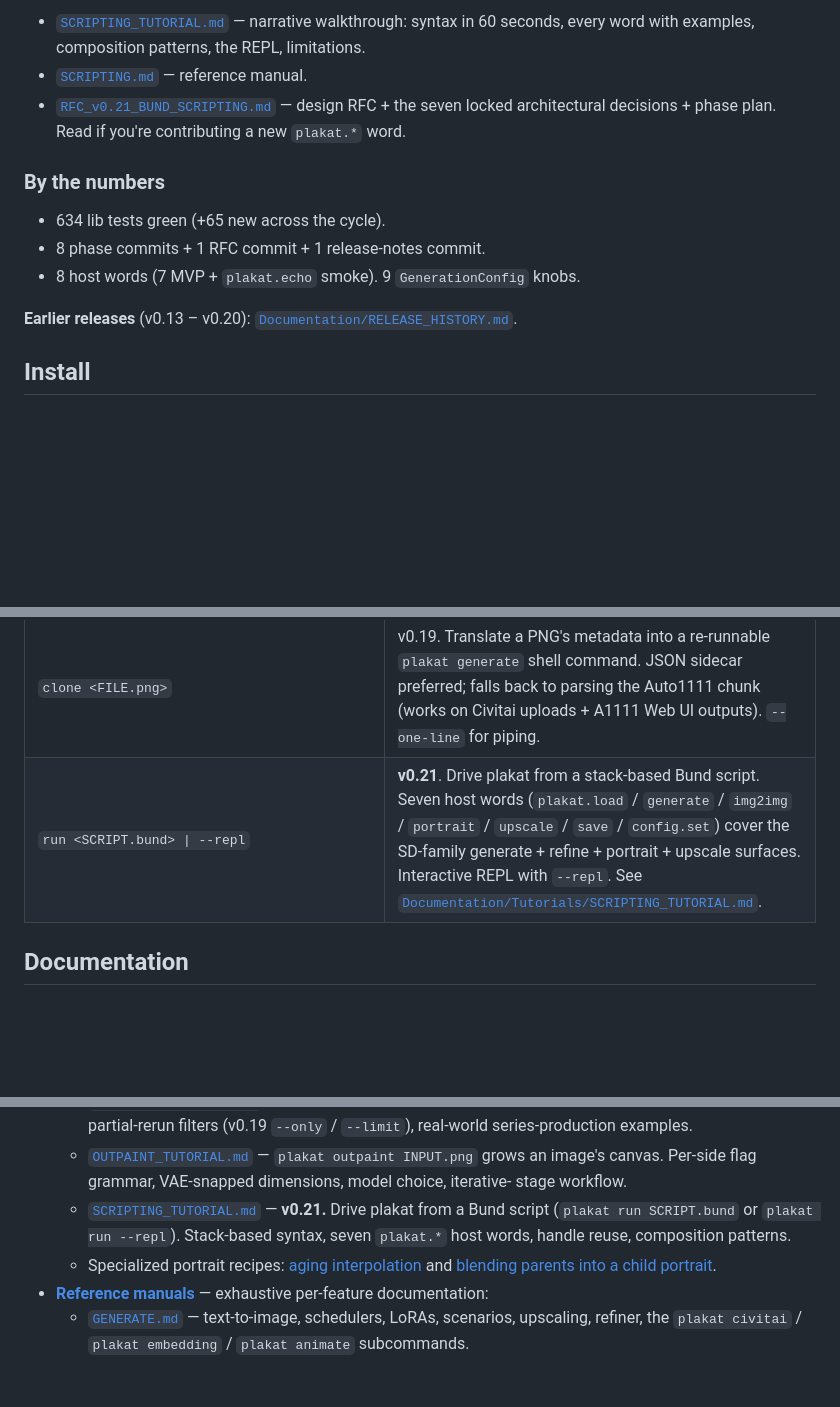
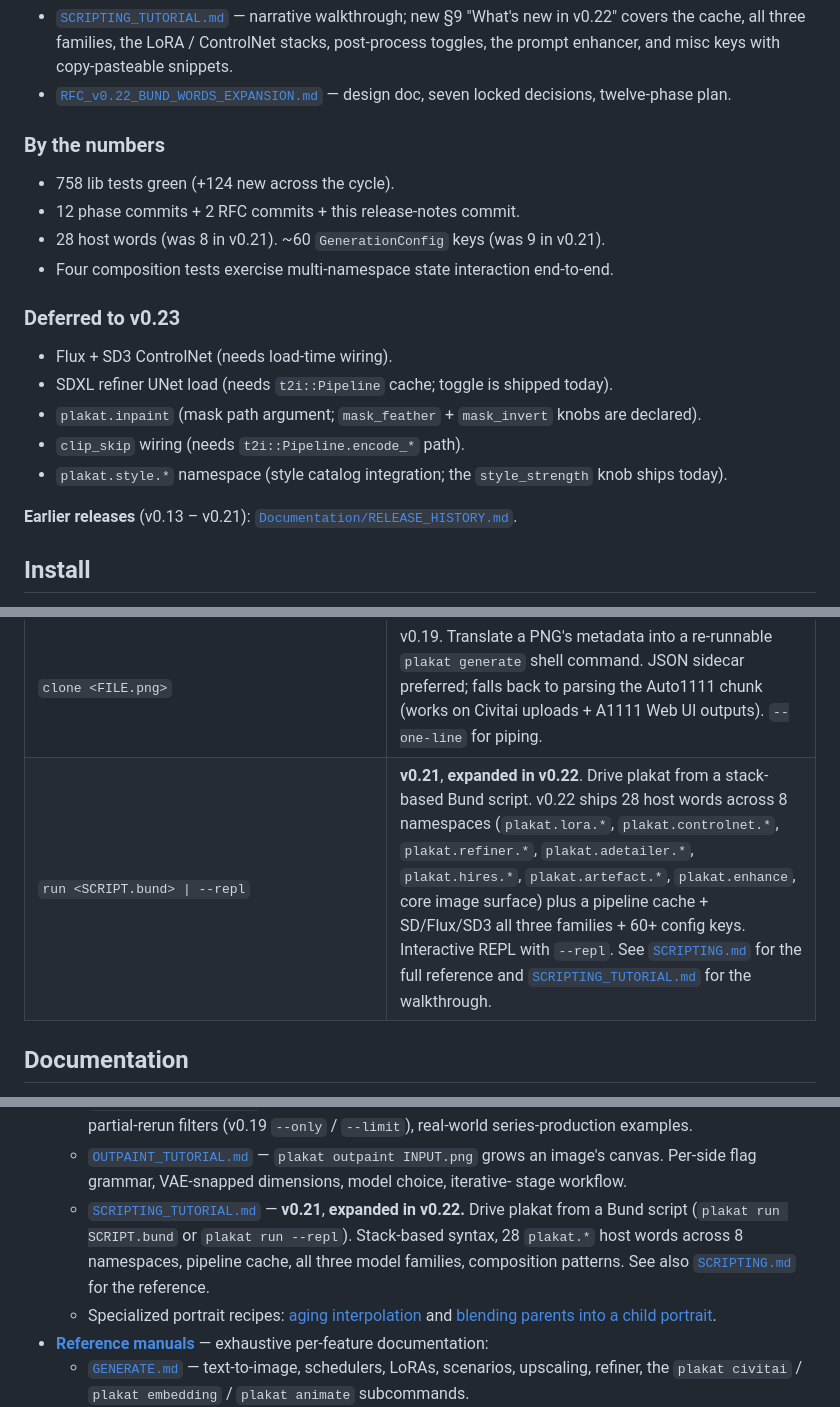
Before and after one commit to vulogov/plakat, a Markdown page: README.md, 3 parts joined by grey strips. Drawn GitHub-style; blank space fills up the shorter version.

```diff
--- a/README.md
+++ b/README.md
@@ -84,19 +108,32 @@ shows the top of the workbench after each successful eval.
 - [`SCRIPTING_TUTORIAL.md`](Documentation/Tutorials/SCRIPTING_TUTORIAL.md)
-  — narrative walkthrough: syntax in 60 seconds, every word with
-  examples, composition patterns, the REPL, limitations.
-- [`SCRIPTING.md`](Documentation/SCRIPTING.md) — reference manual.
-- [`RFC_v0.21_BUND_SCRIPTING.md`](Documentation/RFC_v0.21_BUND_SCRIPTING.md)
-  — design RFC + the seven locked architectural decisions + phase
-  plan. Read if you're contributing a new `plakat.*` word.
+  — narrative walkthrough; new §9 "What's new in v0.22" covers
+  the cache, all three families, the LoRA / ControlNet stacks,
+  post-process toggles, the prompt enhancer, and misc keys with
+  copy-pasteable snippets.
+- [`RFC_v0.22_BUND_WORDS_EXPANSION.md`](Documentation/RFC_v0.22_BUND_WORDS_EXPANSION.md)
+  — design doc, seven locked decisions, twelve-phase plan.
 
 ### By the numbers
 
-- 634 lib tests green (+65 new across the cycle).
-- 8 phase commits + 1 RFC commit + 1 release-notes commit.
-- 8 host words (7 MVP + `plakat.echo` smoke). 9 `GenerationConfig`
-  knobs.
+- 758 lib tests green (+124 new across the cycle).
+- 12 phase commits + 2 RFC commits + this release-notes commit.
+- 28 host words (was 8 in v0.21). ~60 `GenerationConfig` keys
+  (was 9 in v0.21).
+- Four composition tests exercise multi-namespace state
+  interaction end-to-end.
 
-**Earlier releases** (v0.13 – v0.20):
+### Deferred to v0.23
+
+- Flux + SD3 ControlNet (needs load-time wiring).
+- SDXL refiner UNet load (needs `t2i::Pipeline` cache; toggle
+  is shipped today).
+- `plakat.inpaint` (mask path argument; `mask_feather` +
+  `mask_invert` knobs are declared).
+- `clip_skip` wiring (needs `t2i::Pipeline.encode_*` path).
+- `plakat.style.*` namespace (style catalog integration; the
+  `style_strength` knob ships today).
+
+**Earlier releases** (v0.13 – v0.21):
 [`Documentation/RELEASE_HISTORY.md`](Documentation/RELEASE_HISTORY.md).
 
 ## Install
@@ -374,7 +411,7 @@ Run `plakat <CMD> --help` for the flags on each subcommand.
 | `inspect <FILE>` | List every tensor in a `.safetensors` file. |
 | `metadata <FILE.png>` | Read the v0.17 Auto1111 `parameters` PNG tEXt chunk + sibling `.json` sidecar. Reverse of the metadata write path. `--json-only` / `--params-only` to filter. |
 | `clone <FILE.png>` | v0.19. Translate a PNG's metadata into a re-runnable `plakat generate` shell command. JSON sidecar preferred; falls back to parsing the Auto1111 chunk (works on Civitai uploads + A1111 Web UI outputs). `--one-line` for piping. |
-| `run <SCRIPT.bund> \| --repl` | **v0.21**. Drive plakat from a stack-based Bund script. Seven host words (`plakat.load` / `generate` / `img2img` / `portrait` / `upscale` / `save` / `config.set`) cover the SD-family generate + refine + portrait + upscale surfaces. Interactive REPL with `--repl`. See [`Documentation/Tutorials/SCRIPTING_TUTORIAL.md`](Documentation/Tutorials/SCRIPTING_TUTORIAL.md). |
+| `run <SCRIPT.bund> \| --repl` | **v0.21**, **expanded in v0.22**. Drive plakat from a stack-based Bund script. v0.22 ships 28 host words across 8 namespaces (`plakat.lora.*`, `plakat.controlnet.*`, `plakat.refiner.*`, `plakat.adetailer.*`, `plakat.hires.*`, `plakat.artefact.*`, `plakat.enhance`, core image surface) plus a pipeline cache + SD/Flux/SD3 all three families + 60+ config keys. Interactive REPL with `--repl`. See [`SCRIPTING.md`](Documentation/SCRIPTING.md) for the full reference and [`SCRIPTING_TUTORIAL.md`](Documentation/Tutorials/SCRIPTING_TUTORIAL.md) for the walkthrough. |
 
 ## Documentation
 
@@ -415,10 +452,13 @@ Run `plakat <CMD> --help` for the flags on each subcommand.
     flag grammar, VAE-snapped dimensions, model choice, iterative-
     stage workflow.
   - [`SCRIPTING_TUTORIAL.md`](Documentation/Tutorials/SCRIPTING_TUTORIAL.md) —
-    **v0.21.** Drive plakat from a Bund script (`plakat run
-    SCRIPT.bund` or `plakat run --repl`). Stack-based syntax,
-    seven `plakat.*` host words, handle reuse, composition
-    patterns.
+    **v0.21**, **expanded in v0.22.** Drive plakat from a Bund
+    script (`plakat run SCRIPT.bund` or `plakat run --repl`).
+    Stack-based syntax, 28 `plakat.*` host words across 8
+    namespaces, pipeline cache, all three model families,
+    composition patterns. See also
+    [`SCRIPTING.md`](Documentation/SCRIPTING.md) for the
+    reference.
   - Specialized portrait recipes:
     [aging interpolation](Documentation/Tutorials/PORTRAIT_HOW_TO_AGE.md)
     and
```
Also changed, not shown: other parts of README.md (+79 -55 lines), Documentation/RELEASE_HISTORY.md (+89 -1 lines).
